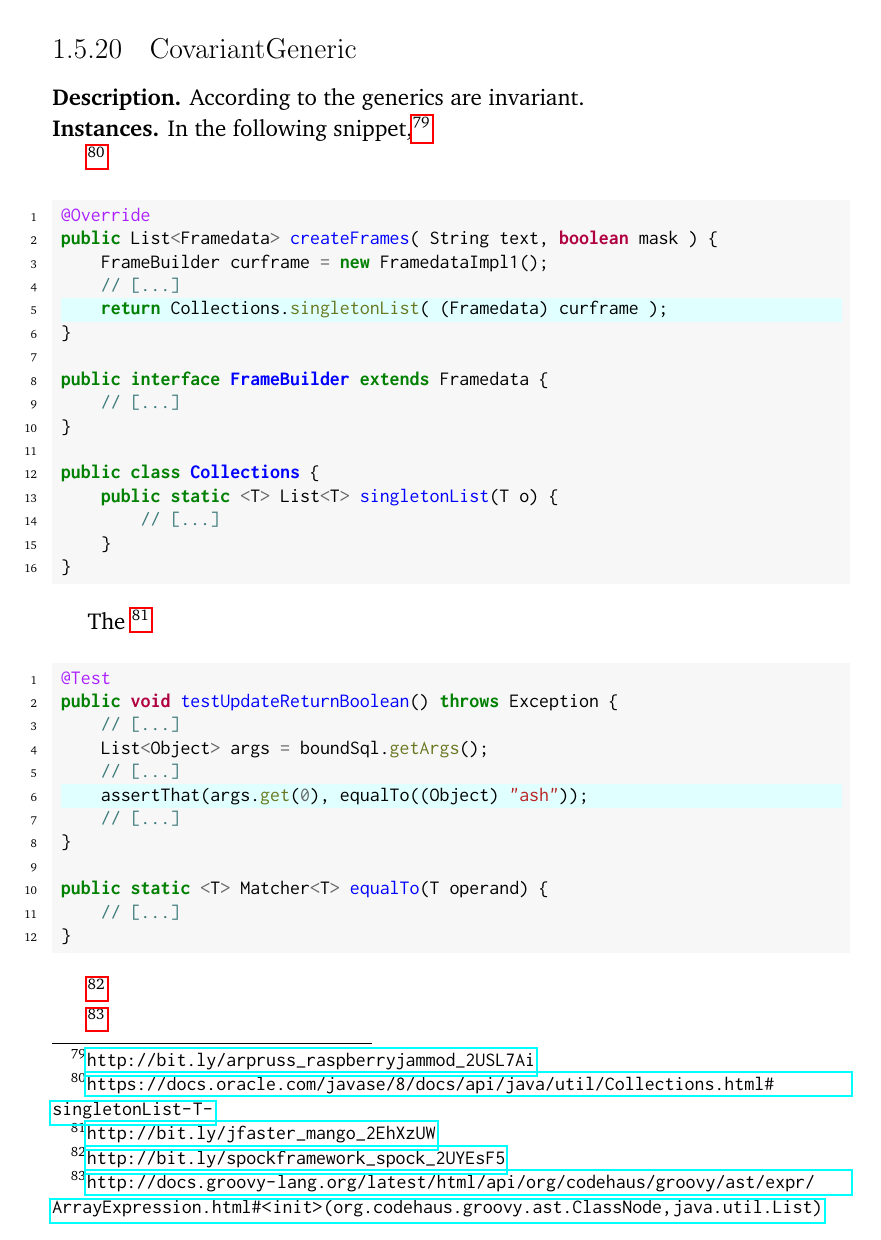
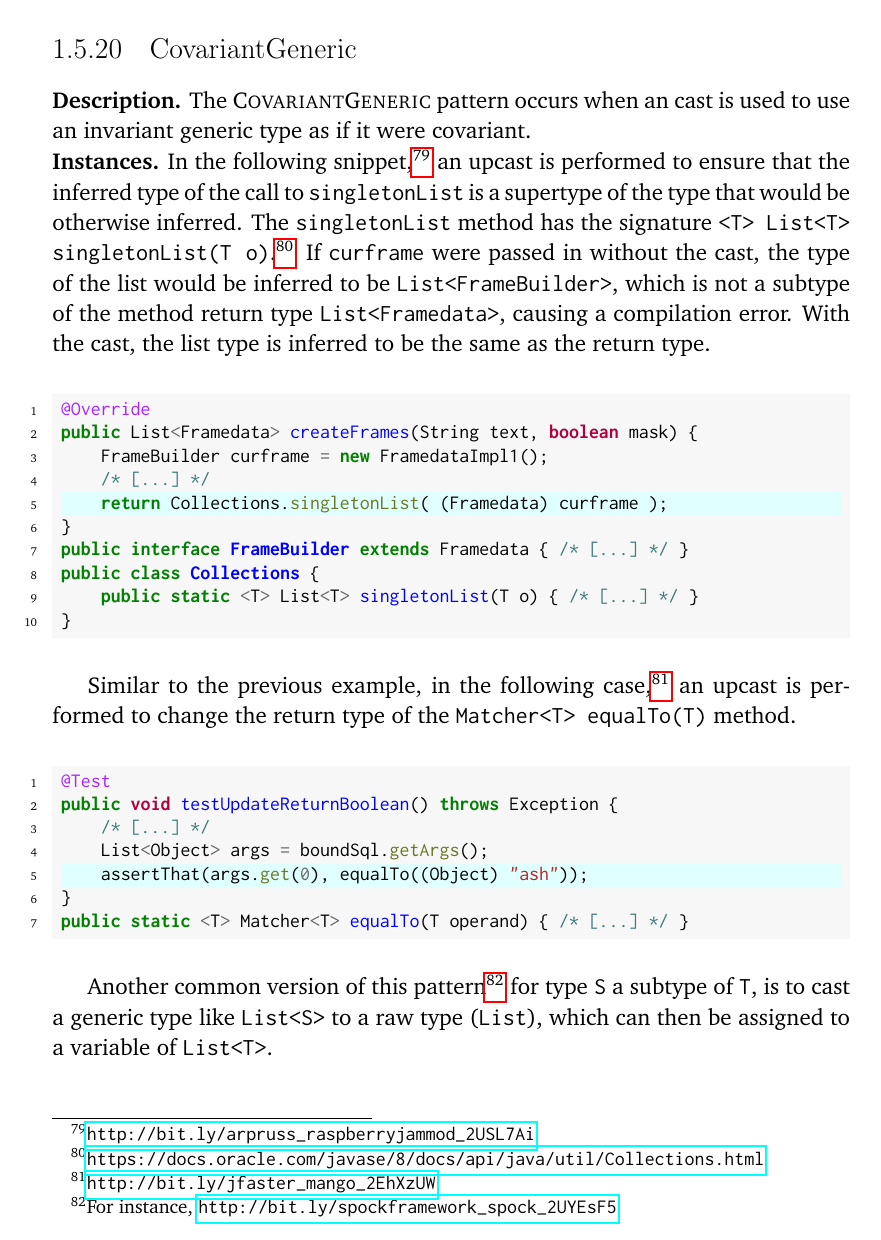
Before and after one commit to acuarica/phd-thesis, a LaTeX thesis (phd-thesis.tex, which reads chapters/casts/patterns/CovariantGeneric.tex): part of page 53 of 61, cut so that both start at the same text. Compiled offline with pdfLaTeX.

Commit message:
Imported pattern.

```diff
--- a/chapters/casts/patterns/CovariantGeneric.tex
+++ b/chapters/casts/patterns/CovariantGeneric.tex
@@ -1,55 +1,53 @@
 \begin{pattern}{CovariantGeneric}
-According to the generics are invariant.
+The \thisp{} pattern occurs when an cast is used to use an invariant generic type as if it were covariant.
 
 \instances{}
 In the following snippet,%
 \footnote{\url{http://bit.ly/arpruss_raspberryjammod_2USL7Ai}}
-
-
-\footnote{\url{https://docs.oracle.com/javase/8/docs/api/java/util/Collections.html\#singletonList-T-}}
+an upcast is performed to ensure that the inferred type of the call to \code{singletonList} is a supertype of the type that would be otherwise inferred.
+The \code{singletonList} method has the signature \code{<T> List<T> singletonList(T o)}.%
+\footnote{\url{https://docs.oracle.com/javase/8/docs/api/java/util/Collections.html}}
+If \code{curframe} were passed in without the cast,
+the type of the list would be inferred to be \code{List<FrameBuilder>},
+which is not a subtype of the method return type \code{List<Framedata>},
+causing a compilation error.
+With the cast, the list type is inferred to be the same as the return type.
 
 %https://lgtm.com/projects/g/arpruss/raspberryjammod/snapshot/dist-1796220064-1524814812150/files/build/sources/java/org/java_websocket/drafts/Draft_10.java?sort=name&dir=ASC&mode=heatmap#L157
 \begin{minted}[highlightlines=5]{java}
 @Override
-public List<Framedata> createFrames( String text, boolean mask ) {
+public List<Framedata> createFrames(String text, boolean mask) {
     FrameBuilder curframe = new FramedataImpl1();
-    // [...]
+    /* [...] */
     return Collections.singletonList( (Framedata) curframe );
 }
-
-public interface FrameBuilder extends Framedata {
-    // [...]
-}
-
+public interface FrameBuilder extends Framedata { /* [...] */ }
 public class Collections {
-    public static <T> List<T> singletonList(T o) {
-        // [...]
-    }
+    public static <T> List<T> singletonList(T o) { /* [...] */ }
 }
 \end{minted}
 
-The
+Similar to the previous example,
+in the following case,%
 \footnote{\url{http://bit.ly/jfaster_mango_2EhXzUW}}
+an upcast is performed to change the return type of the \code{Matcher<T> equalTo(T)} method.
 
 %https://lgtm.com/projects/g/jfaster/mango/snapshot/dist-1793930711-1524814812150/files/src/test/java/org/jfaster/mango/operator/UpdateOperatorTest.java?sort=name&dir=ASC&mode=heatmap#L125
-\begin{minted}[highlightlines=6]{java}
+\begin{minted}[highlightlines=5]{java}
 @Test
 public void testUpdateReturnBoolean() throws Exception {
-    // [...]
+    /* [...] */
     List<Object> args = boundSql.getArgs();
-    // [...]
     assertThat(args.get(0), equalTo((Object) "ash"));
-    // [...]
 }
-
-public static <T> Matcher<T> equalTo(T operand) {
-    // [...]
-}
+public static <T> Matcher<T> equalTo(T operand) { /* [...] */ }
 \end{minted}
 
-
-\footnote{\url{http://bit.ly/spockframework_spock_2UYEsF5}}
-
-\footnote{\url{http://docs.groovy-lang.org/latest/html/api/org/codehaus/groovy/ast/expr/ArrayExpression.html\#<init>(org.codehaus.groovy.ast.ClassNode,java.util.List)}}
+Another common version of this pattern%
+\footnote{For instance, \url{http://bit.ly/spockframework_spock_2UYEsF5}}
+for type \code{S} a subtype of \code{T},
+is to cast a generic type like \code{List<S>} to a raw type (\code{List}),
+which can then be assigned to a variable of \code{List<T>}.
 
 %https://lgtm.com/projects/g/spockframework/spock/snapshot/dist-7950040-1524814812150/files/spock-core/src/main/java/org/spockframework/compiler/WhereBlockRewriter.java?sort=name&dir=ASC&mode=heatmap#L360
+\begin{minted}[highlightlines=2]{java}
@@ -63,8 +54,8 @@ dataProcessorStats.add(
 private final List<VariableExpression> dataProcessorVars = new ArrayList<>();
+new ArrayExpression(ClassHelper.OBJECT_TYPE, (List) dataProcessorVars);
 
 public class ArrayExpression extends Expression {
-    public ArrayExpression(ClassNode elementType,
-                       java.util.List<Expression> expressions) {}
+    public ArrayExpression(ClassNode elementType, List<Expression> exprs) {}
 }
 \end{minted}
 
```
Also changed, not shown: chapters/casts/patterns/CovariantGeneric.tex (14 more changed lines).
